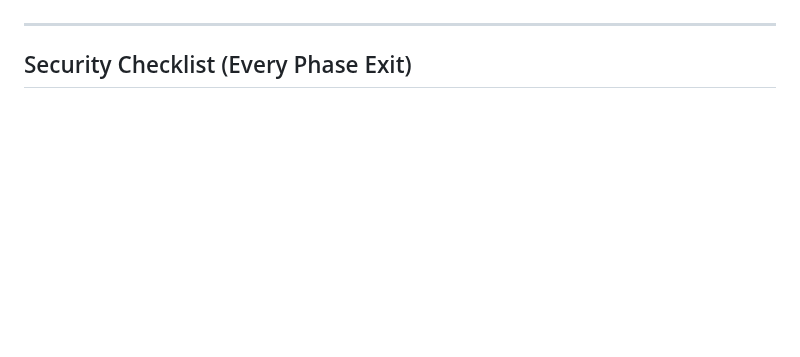
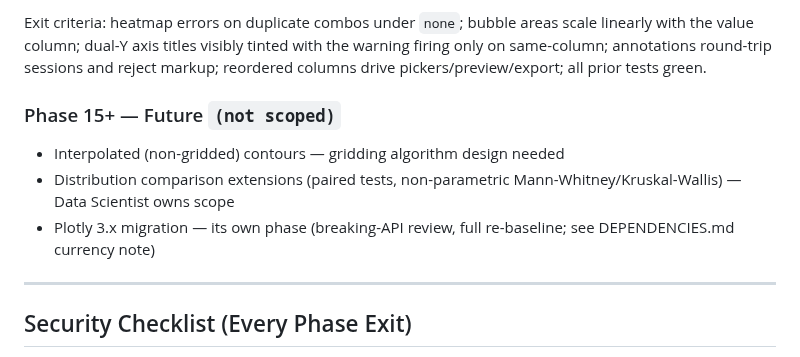
Before and after one commit to kalkisharma/datalab, a Markdown page: PLANNING.md, the part around one of its changes. GitHub-like rendering; blank space fills up the shorter version.

```diff
--- a/PLANNING.md
+++ b/PLANNING.md
@@ -554,3 +589,9 @@ Exit criteria met — **Exited at v2.5.0**: parser rejects everything outside th
+Exit criteria: heatmap errors on duplicate combos under `none`; bubble areas scale linearly with the value column; dual-Y axis titles visibly tinted with the warning firing only on same-column; annotations round-trip sessions and reject markup; reordered columns drive pickers/preview/export; all prior tests green.
+
+### Phase 15+ — Future `(not scoped)`
+- Interpolated (non-gridded) contours — gridding algorithm design needed
+- Distribution comparison extensions (paired tests, non-parametric Mann-Whitney/Kruskal-Wallis) — Data Scientist owns scope
+- Plotly 3.x migration — its own phase (breaking-API review, full re-baseline; see DEPENDENCIES.md currency note)
 
 ---
 
```
Also changed, not shown: other parts of PLANNING.md (+41 -6 lines).
